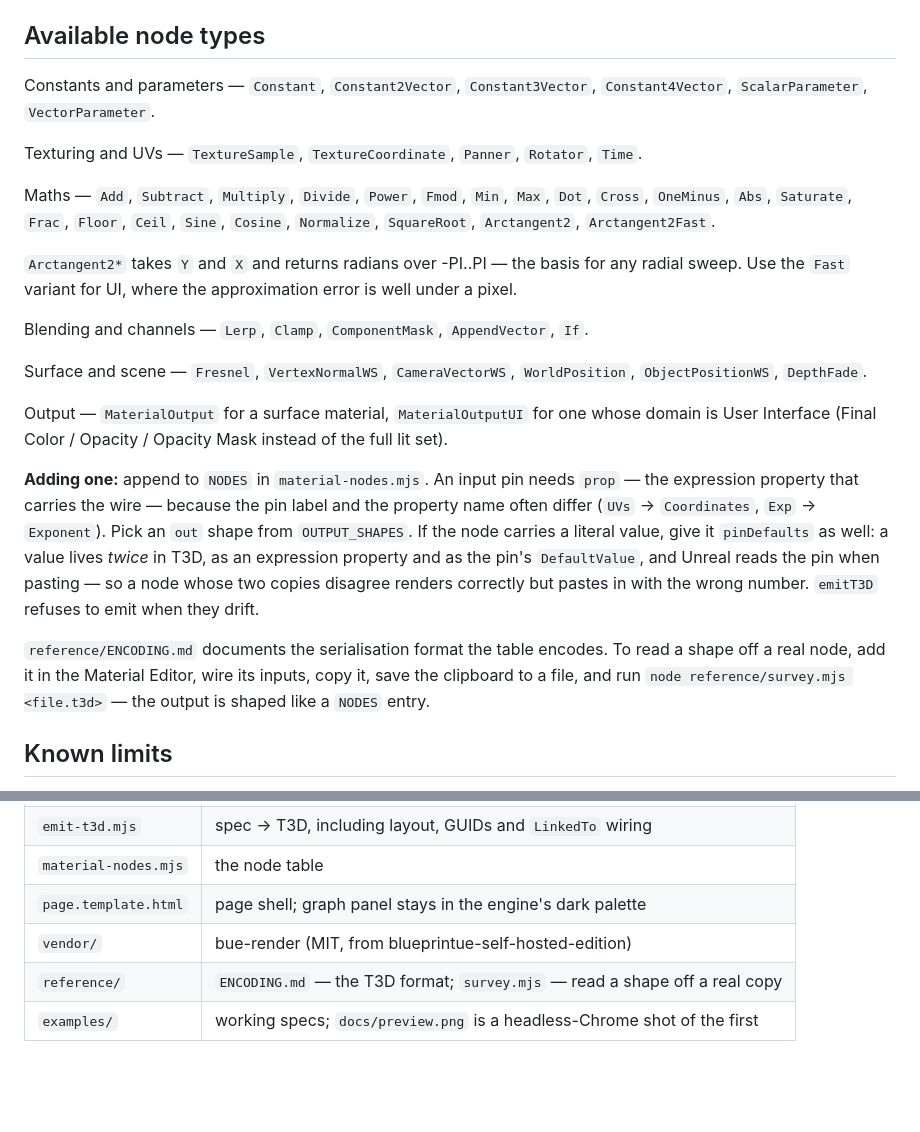
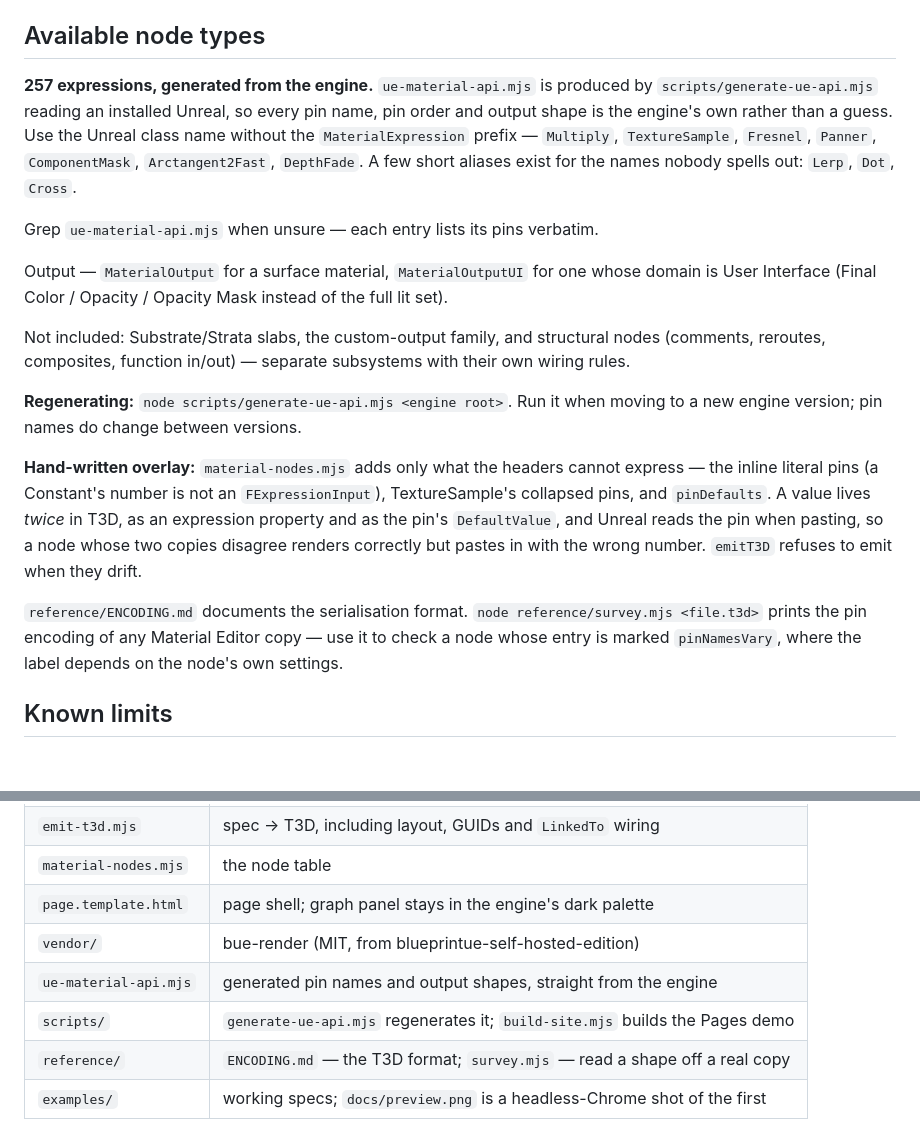
Before and after one commit to HaJH/unreal-graph-skills, a Markdown page: SKILL.md, 2 parts joined by grey strips. Rendered like a GitHub page; blank space fills up the shorter version.

```diff
--- a/SKILL.md
+++ b/SKILL.md
@@ -62,38 +62,35 @@ export default {
 
 ## Available node types
 
-Constants and parameters — `Constant`, `Constant2Vector`, `Constant3Vector`,
-`Constant4Vector`, `ScalarParameter`, `VectorParameter`.
+**257 expressions, generated from the engine.** `ue-material-api.mjs` is produced by
+`scripts/generate-ue-api.mjs` reading an installed Unreal, so every pin name, pin order and
+output shape is the engine's own rather than a guess. Use the Unreal class name without the
+`MaterialExpression` prefix — `Multiply`, `TextureSample`, `Fresnel`, `Panner`,
+`ComponentMask`, `Arctangent2Fast`, `DepthFade`. A few short aliases exist for the names
+nobody spells out: `Lerp`, `Dot`, `Cross`.
 
-Texturing and UVs — `TextureSample`, `TextureCoordinate`, `Panner`, `Rotator`, `Time`.
-
-Maths — `Add`, `Subtract`, `Multiply`, `Divide`, `Power`, `Fmod`, `Min`, `Max`, `Dot`,
-`Cross`, `OneMinus`, `Abs`, `Saturate`, `Frac`, `Floor`, `Ceil`, `Sine`, `Cosine`,
-`Normalize`, `SquareRoot`, `Arctangent2`, `Arctangent2Fast`.
-
-`Arctangent2*` takes `Y` and `X` and returns radians over -PI..PI — the basis for any radial
-sweep. Use the `Fast` variant for UI, where the approximation error is well under a pixel.
-
-Blending and channels — `Lerp`, `Clamp`, `ComponentMask`, `AppendVector`, `If`.
-
-Surface and scene — `Fresnel`, `VertexNormalWS`, `CameraVectorWS`, `WorldPosition`,
-`ObjectPositionWS`, `DepthFade`.
+Grep `ue-material-api.mjs` when unsure — each entry lists its pins verbatim.
 
 Output — `MaterialOutput` for a surface material, `MaterialOutputUI` for one whose domain is
 User Interface (Final Color / Opacity / Opacity Mask instead of the full lit set).
 
-**Adding one:** append to `NODES` in `material-nodes.mjs`. An input pin needs `prop` — the
-expression property that carries the wire — because the pin label and the property name
-often differ (`UVs` → `Coordinates`, `Exp` → `Exponent`). Pick an `out` shape from
-`OUTPUT_SHAPES`. If the node carries a literal value, give it `pinDefaults` as well: a value
-lives *twice* in T3D, as an expression property and as the pin's `DefaultValue`, and Unreal
-reads the pin when pasting — so a node whose two copies disagree renders correctly but pastes
-in with the wrong number. `emitT3D` refuses to emit when they drift.
+Not included: Substrate/Strata slabs, the custom-output family, and structural nodes
+(comments, reroutes, composites, function in/out) — separate subsystems with their own wiring
+rules.
 
-`reference/ENCODING.md` documents the serialisation format the table encodes. To read a shape
-off a real node, add it in the Material Editor, wire its inputs, copy it, save the clipboard to
-a file, and run `node reference/survey.mjs <file.t3d>` — the output is shaped like a `NODES`
-entry.
+**Regenerating:** `node scripts/generate-ue-api.mjs <engine root>`. Run it when moving to a
+new engine version; pin names do change between versions.
+
+**Hand-written overlay:** `material-nodes.mjs` adds only what the headers cannot express —
+the inline literal pins (a Constant's number is not an `FExpressionInput`), TextureSample's
+collapsed pins, and `pinDefaults`. A value lives *twice* in T3D, as an expression property
+and as the pin's `DefaultValue`, and Unreal reads the pin when pasting, so a node whose two
+copies disagree renders correctly but pastes in with the wrong number. `emitT3D` refuses to
+emit when they drift.
+
+`reference/ENCODING.md` documents the serialisation format. `node reference/survey.mjs
+<file.t3d>` prints the pin encoding of any Material Editor copy — use it to check a node
+whose entry is marked `pinNamesVary`, where the label depends on the node's own settings.
 
 ## Known limits
 
@@ -121,6 +118,8 @@ entry.
 | `material-nodes.mjs` | the node table |
 | `page.template.html` | page shell; graph panel stays in the engine's dark palette |
 | `vendor/` | bue-render (MIT, from blueprintue-self-hosted-edition) |
+| `ue-material-api.mjs` | generated pin names and output shapes, straight from the engine |
+| `scripts/` | `generate-ue-api.mjs` regenerates it; `build-site.mjs` builds the Pages demo |
 | `reference/` | `ENCODING.md` — the T3D format; `survey.mjs` — read a shape off a real copy |
 | `examples/` | working specs; `docs/preview.png` is a headless-Chrome shot of the first |
 
```
Also changed, not shown: README.md (+17 -7 lines), docs/preview.png, 4 other files.
